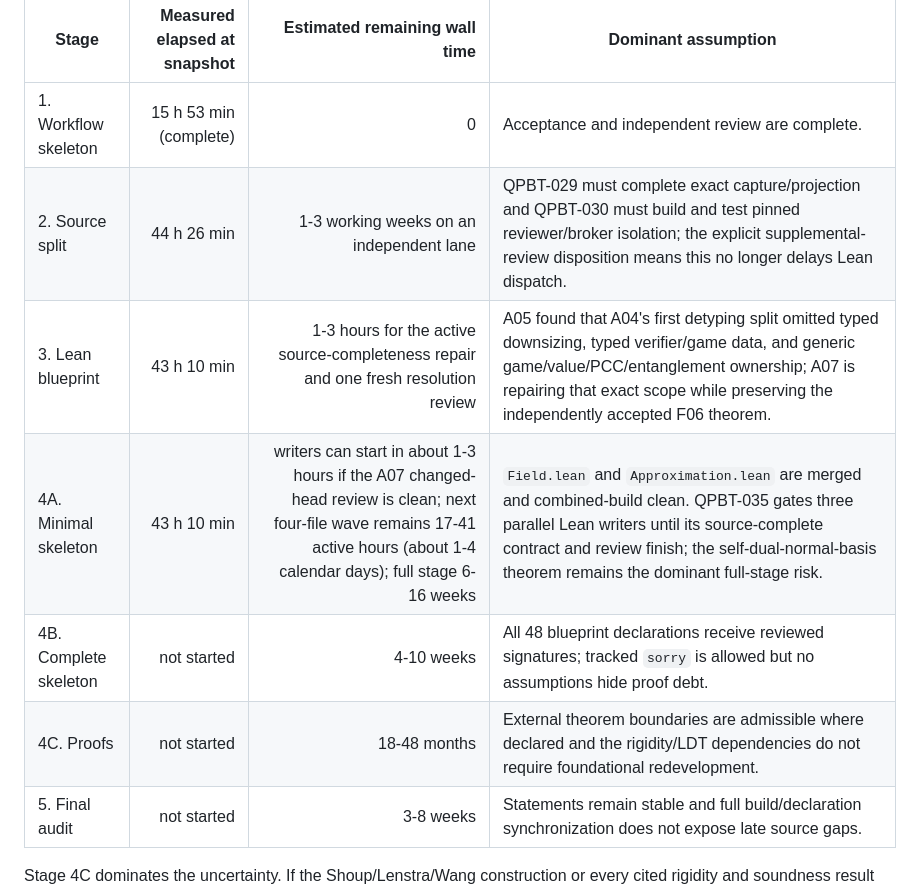
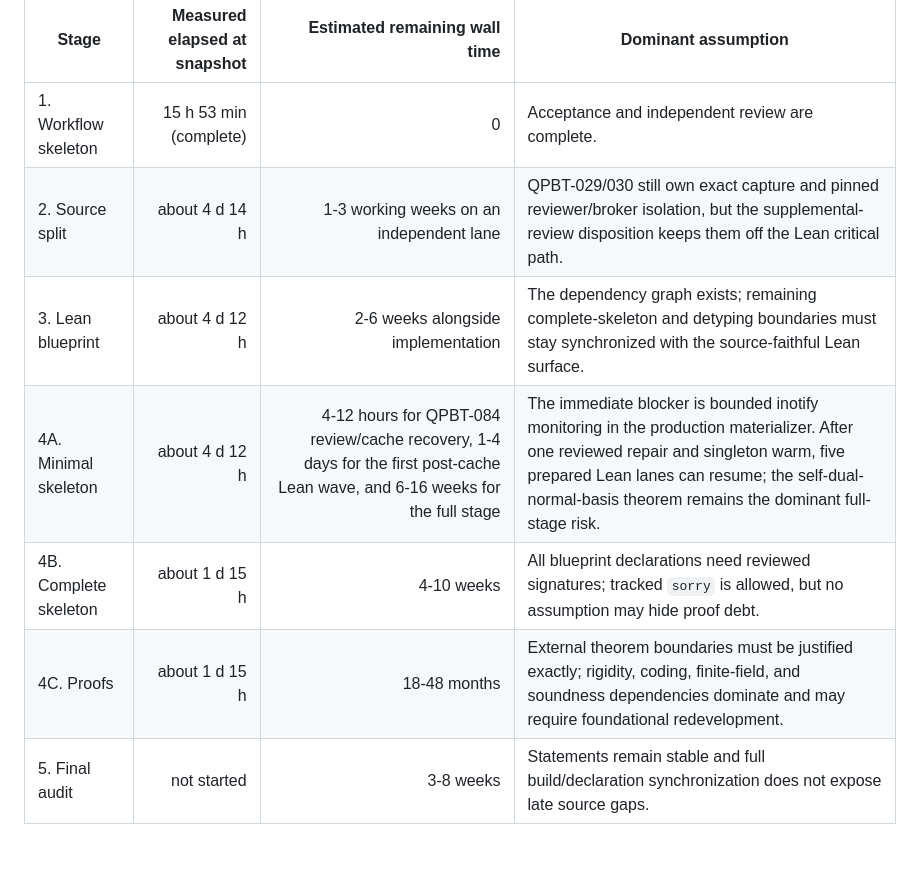
Before and after one commit to Dengnifer/MIPStarRE-B, a Markdown page: research/report.md, the part around one of its changes. Drawn GitHub-style; blank space fills up the shorter version.

```diff
--- a/research/report.md
+++ b/research/report.md
@@ -46,11 +54,11 @@ hot-main build remains a singleton.
 | Stage | Measured elapsed at snapshot | Estimated remaining wall time | Dominant assumption |
 | --- | ---: | ---: | --- |
 | 1. Workflow skeleton | 15 h 53 min (complete) | 0 | Acceptance and independent review are complete. |
-| 2. Source split | 44 h 26 min | 1-3 working weeks on an independent lane | QPBT-029 must complete exact capture/projection and QPBT-030 must build and test pinned reviewer/broker isolation; the explicit supplemental-review disposition means this no longer delays Lean dispatch. |
-| 3. Lean blueprint | 43 h 10 min | 1-3 hours for the active source-completeness repair and one fresh resolution review | A05 found that A04's first detyping split omitted typed downsizing, typed verifier/game data, and generic game/value/PCC/entanglement ownership; A07 is repairing that exact scope while preserving the independently accepted F06 theorem. |
-| 4A. Minimal skeleton | 43 h 10 min | writers can start in about 1-3 hours if the A07 changed-head review is clean; next four-file wave remains 17-41 active hours (about 1-4 calendar days); full stage 6-16 weeks | `Field.lean` and `Approximation.lean` are merged and combined-build clean. QPBT-035 gates three parallel Lean writers until its source-complete contract and review finish; the self-dual-normal-basis theorem remains the dominant full-stage risk. |
-| 4B. Complete skeleton | not started | 4-10 weeks | All 48 blueprint declarations receive reviewed signatures; tracked `sorry` is allowed but no assumptions hide proof debt. |
-| 4C. Proofs | not started | 18-48 months | External theorem boundaries are admissible where declared and the rigidity/LDT dependencies do not require foundational redevelopment. |
+| 2. Source split | about 4 d 14 h | 1-3 working weeks on an independent lane | QPBT-029/030 still own exact capture and pinned reviewer/broker isolation, but the supplemental-review disposition keeps them off the Lean critical path. |
+| 3. Lean blueprint | about 4 d 12 h | 2-6 weeks alongside implementation | The dependency graph exists; remaining complete-skeleton and detyping boundaries must stay synchronized with the source-faithful Lean surface. |
+| 4A. Minimal skeleton | about 4 d 12 h | 4-12 hours for QPBT-084 review/cache recovery, 1-4 days for the first post-cache Lean wave, and 6-16 weeks for the full stage | The immediate blocker is bounded inotify monitoring in the production materializer. After one reviewed repair and singleton warm, five prepared Lean lanes can resume; the self-dual-normal-basis theorem remains the dominant full-stage risk. |
+| 4B. Complete skeleton | about 1 d 15 h | 4-10 weeks | All blueprint declarations need reviewed signatures; tracked `sorry` is allowed, but no assumption may hide proof debt. |
+| 4C. Proofs | about 1 d 15 h | 18-48 months | External theorem boundaries must be justified exactly; rigidity, coding, finite-field, and soundness dependencies dominate and may require foundational redevelopment. |
 | 5. Final audit | not started | 3-8 weeks | Statements remain stable and full build/declaration synchronization does not expose late source gaps. |
 
 Stage 4C dominates the uncertainty. If the Shoup/Lenstra/Wang construction or
```
Also changed, not shown: other parts of research/report.md (+19 -11 lines).
